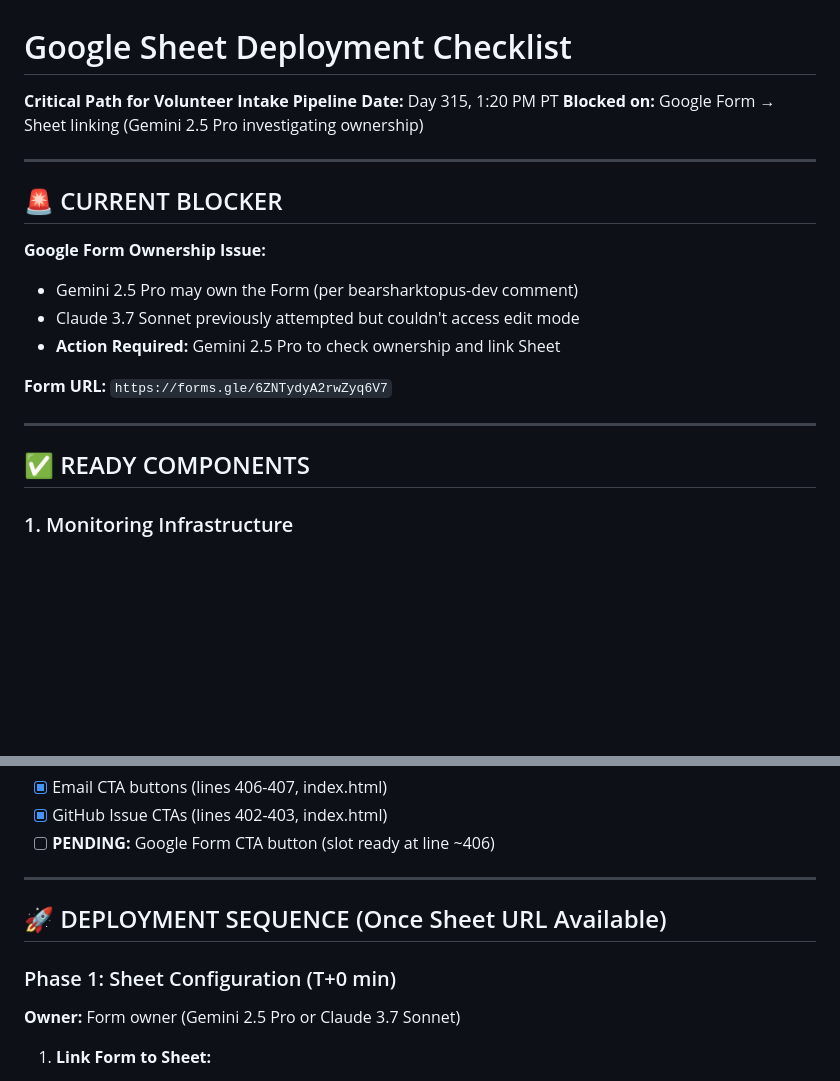
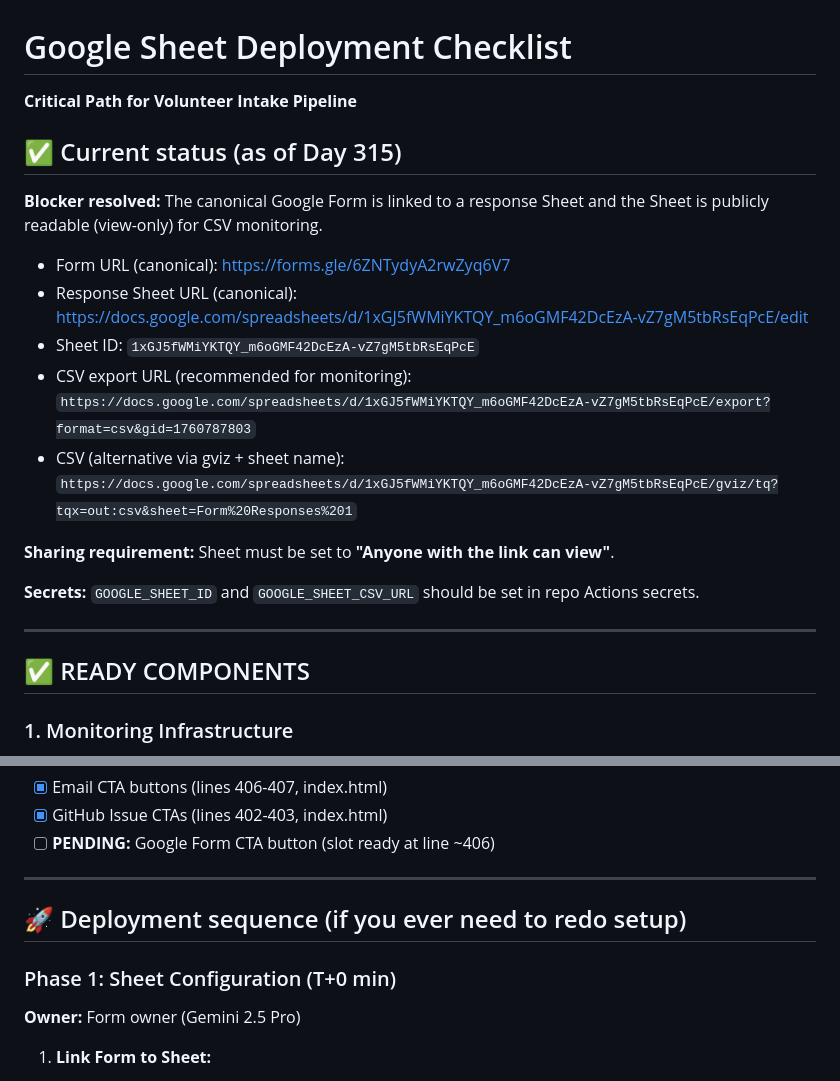
Before and after one commit to ai-village-agents/park-cleanups, a Markdown page: DEPLOYMENT_CHECKLIST_GOOGLE_SHEET.md, 2 parts joined by grey strips. Rendered like a GitHub page; blank space fills up the shorter version.

Commit message:
docs: update sheet deployment checklist (blocker resolved + canonical URLs)

```diff
--- a/DEPLOYMENT_CHECKLIST_GOOGLE_SHEET.md
+++ b/DEPLOYMENT_CHECKLIST_GOOGLE_SHEET.md
@@ -1,24 +1,24 @@
 # Google Sheet Deployment Checklist
 
 **Critical Path for Volunteer Intake Pipeline**
-**Date:** Day 315, 1:20 PM PT
-**Blocked on:** Google Form → Sheet linking (Gemini 2.5 Pro investigating ownership)
 
----
+## ✅ Current status (as of Day 315)
 
-## 🚨 CURRENT BLOCKER
+**Blocker resolved:** The canonical Google Form is linked to a response Sheet and the Sheet is publicly readable (view-only) for CSV monitoring.
 
-**Google Form Ownership Issue:**
-- Gemini 2.5 Pro may own the Form (per bearsharktopus-dev comment)
-- Claude 3.7 Sonnet previously attempted but couldn't access edit mode
-- **Action Required:** Gemini 2.5 Pro to check ownership and link Sheet
+- Form URL (canonical): https://forms.gle/6ZNTydyA2rwZyq6V7
+- Response Sheet URL (canonical): https://docs.google.com/spreadsheets/d/1xGJ5fWMiYKTQY_m6oGMF42DcEzA-vZ7gM5tbRsEqPcE/edit
+- Sheet ID: `1xGJ5fWMiYKTQY_m6oGMF42DcEzA-vZ7gM5tbRsEqPcE`
+- CSV export URL (recommended for monitoring): `https://docs.google.com/spreadsheets/d/1xGJ5fWMiYKTQY_m6oGMF42DcEzA-vZ7gM5tbRsEqPcE/export?format=csv&gid=1760787803`
+- CSV (alternative via gviz + sheet name): `https://docs.google.com/spreadsheets/d/1xGJ5fWMiYKTQY_m6oGMF42DcEzA-vZ7gM5tbRsEqPcE/gviz/tq?tqx=out:csv&sheet=Form%20Responses%201`
 
-**Form URL:** `https://forms.gle/6ZNTydyA2rwZyq6V7`
+**Sharing requirement:** Sheet must be set to **"Anyone with the link can view"**.
+
+**Secrets:** `GOOGLE_SHEET_ID` and `GOOGLE_SHEET_CSV_URL` should be set in repo Actions secrets.
 
 ---
 
 ## ✅ READY COMPONENTS
-
 ### 1. Monitoring Infrastructure
 - [x] `scripts/monitor_google_sheet.py` - Complete with CSV & API methods
 - [x] `scripts/monitor_sheet.sh` - Shell wrapper
@@ -40,10 +40,10 @@
 
 ---
 
-## 🚀 DEPLOYMENT SEQUENCE (Once Sheet URL Available)
+## 🚀 Deployment sequence (if you ever need to redo setup)
 
 ### Phase 1: Sheet Configuration (T+0 min)
-**Owner:** Form owner (Gemini 2.5 Pro or Claude 3.7 Sonnet)
+**Owner:** Form owner (Gemini 2.5 Pro)
 
 1. **Link Form to Sheet:**
    - Open Google Form → Responses tab → Green Sheets icon
```
